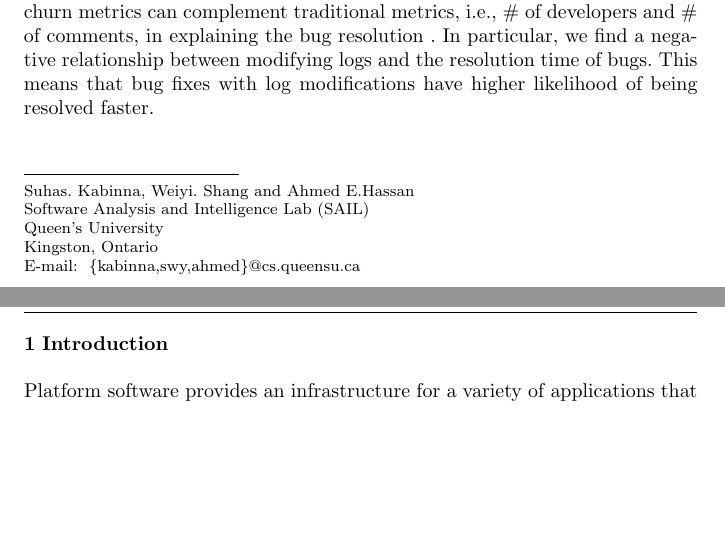
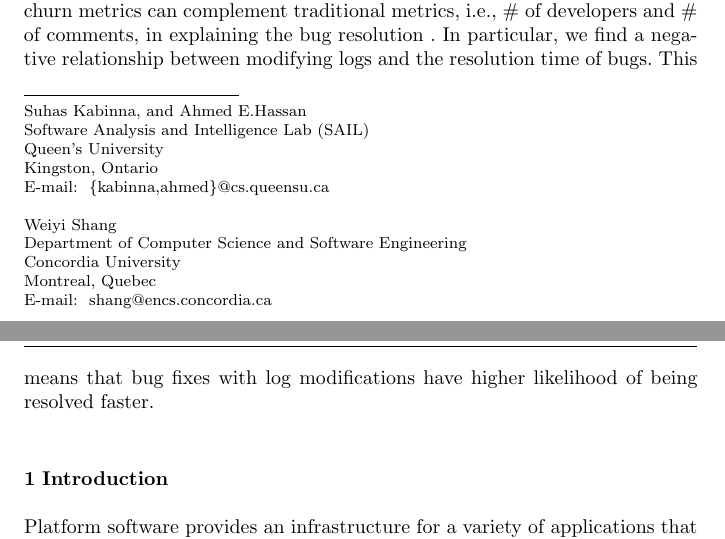
Before and after one commit to kloudKlown/EMSEv3, a LaTeX paper (EMSEDraft1.tex): two parts of pages 1 and 2 of 28 before the commit and two parts of pages 1 and 2 of 29 after it, joined at a grey line, cut so that both start at the same text, the shorter picture padded with empty space. Compiled offline with pdfLaTeX.

Commit message:
Changed Affiliation to Concordia

```diff
--- a/EMSEDraft1.tex
+++ b/EMSEDraft1.tex
@@ -70,11 +70,16 @@
 
 %\authorrunning{Short form of author list} % if too long for running head
 
-\institute{Suhas. Kabinna, 	Weiyi. Shang and Ahmed E.Hassan \at
+\institute{Suhas Kabinna, and Ahmed E.Hassan \at
 	Software Analysis and Intelligence Lab (SAIL) \\
 	Queen's University \\
 	Kingston, Ontario \\
-	\email{ \{kabinna,swy,ahmed\}@cs.queensu.ca}           %  \\
+	\email{ \{kabinna,ahmed\}@cs.queensu.ca} \\ \\
+	Weiyi Shang \at
+	Department of Computer Science and Software Engineering \\
+	Concordia University\\
+	Montreal, Quebec \\
+	\email{ shang@encs.concordia.ca}           %  \\
 	%             \emph{Present address:} of F. Author  %  if needed
 }
 
```
